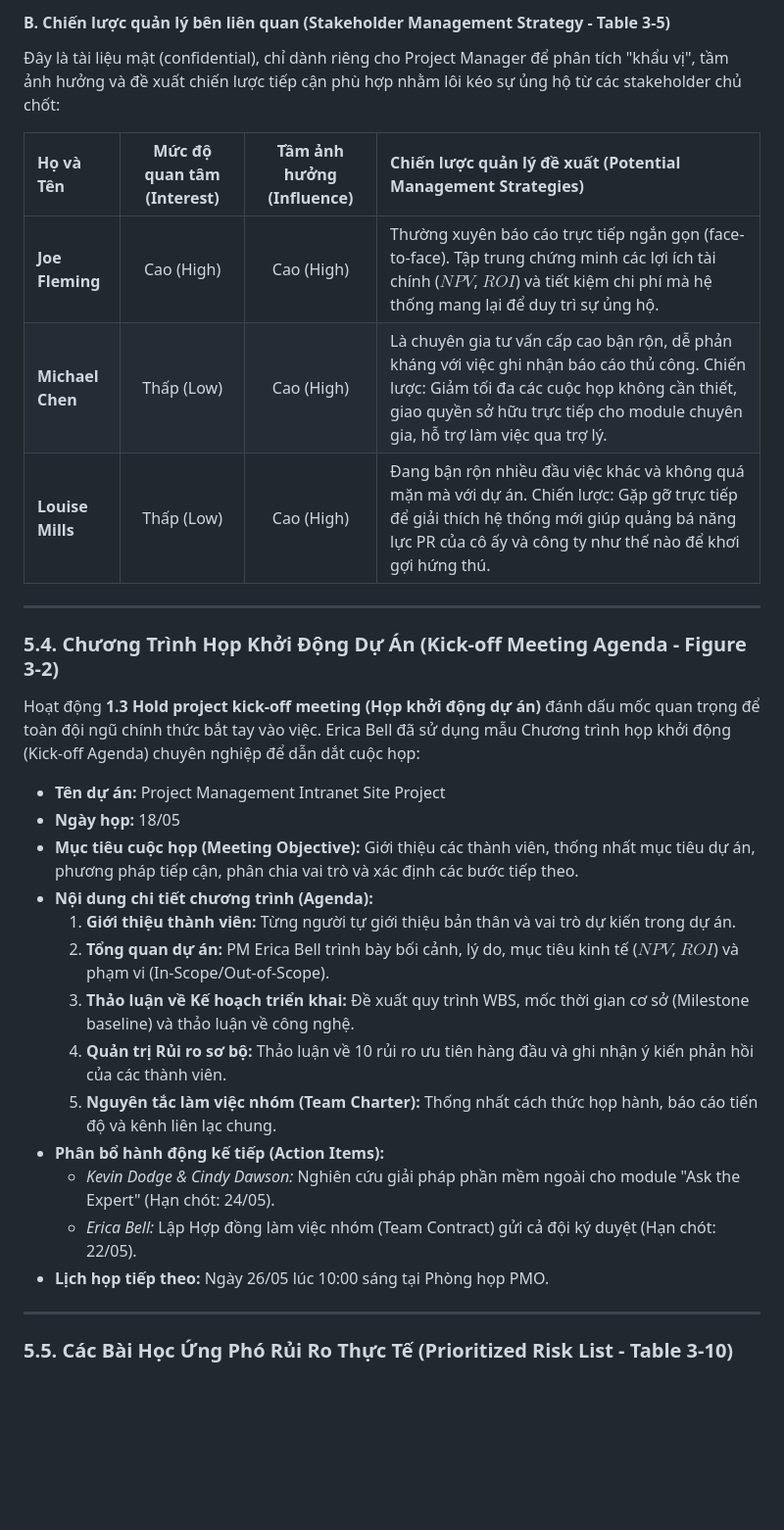
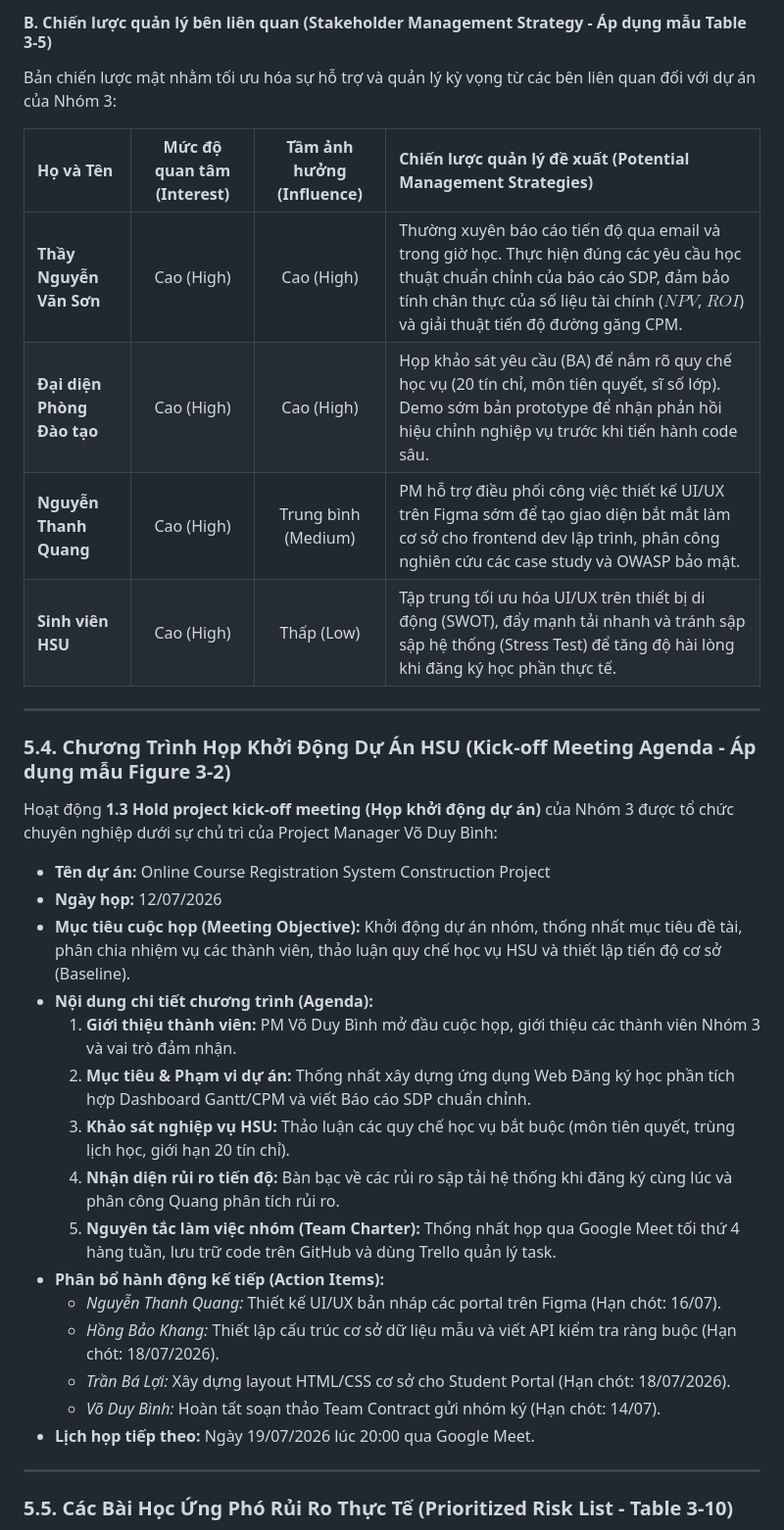
Before and after one commit to DYBInh2k5/Seminar_And_Project_QTDAPM, a Markdown page: Seminar/report.md, the part around one of its changes. Shown at 98% size. Rendered like a GitHub page; blank space fills up the shorter version.

```diff
--- a/Seminar/report.md
+++ b/Seminar/report.md
@@ -452,32 +455,35 @@ Tài liệu này được công khai rộng rãi cho toàn đội ngũ dự án,
 
-#### B. Chiến lược quản lý bên liên quan (Stakeholder Management Strategy - Table 3-5)
-Đây là tài liệu mật (confidential), chỉ dành riêng cho Project Manager để phân tích "khẩu vị", tầm ảnh hưởng và đề xuất chiến lược tiếp cận phù hợp nhằm lôi kéo sự ủng hộ từ các stakeholder chủ chốt:
+#### B. Chiến lược quản lý bên liên quan (Stakeholder Management Strategy - Áp dụng mẫu Table 3-5)
+Bản chiến lược mật nhằm tối ưu hóa sự hỗ trợ và quản lý kỳ vọng từ các bên liên quan đối với dự án của Nhóm 3:
 
 | Họ và Tên | Mức độ quan tâm (Interest) | Tầm ảnh hưởng (Influence) | Chiến lược quản lý đề xuất (Potential Management Strategies) |
 | :--- | :---: | :---: | :--- |
-| **Joe Fleming** | Cao (High) | Cao (High) | Thường xuyên báo cáo trực tiếp ngắn gọn (face-to-face). Tập trung chứng minh các lợi ích tài chính ($NPV$, $ROI$) và tiết kiệm chi phí mà hệ thống mang lại để duy trì sự ủng hộ. |
-| **Michael Chen** | Thấp (Low) | Cao (High) | Là chuyên gia tư vấn cấp cao bận rộn, dễ phản kháng với việc ghi nhận báo cáo thủ công. Chiến lược: Giảm tối đa các cuộc họp không cần thiết, giao quyền sở hữu trực tiếp cho module chuyên gia, hỗ trợ làm việc qua trợ lý. |
-| **Louise Mills** | Thấp (Low) | Cao (High) | Đang bận rộn nhiều đầu việc khác và không quá mặn mà với dự án. Chiến lược: Gặp gỡ trực tiếp để giải thích hệ thống mới giúp quảng bá năng lực PR của cô ấy và công ty như thế nào để khơi gợi hứng thú. |
+| **Thầy Nguyễn Văn Sơn** | Cao (High) | Cao (High) | Thường xuyên báo cáo tiến độ qua email và trong giờ học. Thực hiện đúng các yêu cầu học thuật chuẩn chỉnh của báo cáo SDP, đảm bảo tính chân thực của số liệu tài chính ($NPV$, $ROI$) và giải thuật tiến độ đường găng CPM. |
+| **Đại diện Phòng Đào tạo** | Cao (High) | Cao (High) | Họp khảo sát yêu cầu (BA) để nắm rõ quy chế học vụ (20 tín chỉ, môn tiên quyết, sĩ số lớp). Demo sớm bản prototype để nhận phản hồi hiệu chỉnh nghiệp vụ trước khi tiến hành code sâu. |
+| **Nguyễn Thanh Quang** | Cao (High) | Trung bình (Medium) | PM hỗ trợ điều phối công việc thiết kế UI/UX trên Figma sớm để tạo giao diện bắt mắt làm cơ sở cho frontend dev lập trình, phân công nghiên cứu các case study và OWASP bảo mật. |
+| **Sinh viên HSU** | Cao (High) | Thấp (Low) | Tập trung tối ưu hóa UI/UX trên thiết bị di động (SWOT), đẩy mạnh tải nhanh và tránh sập sập hệ thống (Stress Test) để tăng độ hài lòng khi đăng ký học phần thực tế. |
 
 ---
 
-### 5.4. Chương Trình Họp Khởi Động Dự Án (Kick-off Meeting Agenda - Figure 3-2)
+### 5.4. Chương Trình Họp Khởi Động Dự Án HSU (Kick-off Meeting Agenda - Áp dụng mẫu Figure 3-2)
 
-Hoạt động **1.3 Hold project kick-off meeting (Họp khởi động dự án)** đánh dấu mốc quan trọng để toàn đội ngũ chính thức bắt tay vào việc. Erica Bell đã sử dụng mẫu Chương trình họp khởi động (Kick-off Agenda) chuyên nghiệp để dẫn dắt cuộc họp:
+Hoạt động **1.3 Hold project kick-off meeting (Họp khởi động dự án)** của Nhóm 3 được tổ chức chuyên nghiệp dưới sự chủ trì của Project Manager Võ Duy Bình:
 
-*   **Tên dự án:** Project Management Intranet Site Project
-*   **Ngày họp:** 18/05
-*   **Mục tiêu cuộc họp (Meeting Objective):** Giới thiệu các thành viên, thống nhất mục tiêu dự án, phương pháp tiếp cận, phân chia vai trò và xác định các bước tiếp theo.
+*   **Tên dự án:** Online Course Registration System Construction Project
+*   **Ngày họp:** 12/07/2026
+*   **Mục tiêu cuộc họp (Meeting Objective):** Khởi động dự án nhóm, thống nhất mục tiêu đề tài, phân chia nhiệm vụ các thành viên, thảo luận quy chế học vụ HSU và thiết lập tiến độ cơ sở (Baseline).
 *   **Nội dung chi tiết chương trình (Agenda):**
-    1.  **Giới thiệu thành viên:** Từng người tự giới thiệu bản thân và vai trò dự kiến trong dự án.
-    2.  **Tổng quan dự án:** PM Erica Bell trình bày bối cảnh, lý do, mục tiêu kinh tế ($NPV$, $ROI$) và phạm vi (In-Scope/Out-of-Scope).
-    3.  **Thảo luận về Kế hoạch triển khai:** Đề xuất quy trình WBS, mốc thời gian cơ sở (Milestone baseline) và thảo luận về công nghệ.
-    4.  **Quản trị Rủi ro sơ bộ:** Thảo luận về 10 rủi ro ưu tiên hàng đầu và ghi nhận ý kiến phản hồi của các thành viên.
-    5.  **Nguyên tắc làm việc nhóm (Team Charter):** Thống nhất cách thức họp hành, báo cáo tiến độ và kênh liên lạc chung.
+    1.  **Giới thiệu thành viên:** PM Võ Duy Bình mở đầu cuộc họp, giới thiệu các thành viên Nhóm 3 và vai trò đảm nhận.
+    2.  **Mục tiêu & Phạm vi dự án:** Thống nhất xây dựng ứng dụng Web Đăng ký học phần tích hợp Dashboard Gantt/CPM và viết Báo cáo SDP chuẩn chỉnh.
+    3.  **Khảo sát nghiệp vụ HSU:** Thảo luận các quy chế học vụ bắt buộc (môn tiên quyết, trùng lịch học, giới hạn 20 tín chỉ).
+    4.  **Nhận diện rủi ro tiến độ:** Bàn bạc về các rủi ro sập tải hệ thống khi đăng ký cùng lúc và phân công Quang phân tích rủi ro.
+    5.  **Nguyên tắc làm việc nhóm (Team Charter):** Thống nhất họp qua Google Meet tối thứ 4 hàng tuần, lưu trữ code trên GitHub và dùng Trello quản lý task.
 *   **Phân bổ hành động kế tiếp (Action Items):**
-    *   *Kevin Dodge & Cindy Dawson:* Nghiên cứu giải pháp phần mềm ngoài cho module "Ask the Expert" (Hạn chót: 24/05).
-    *   *Erica Bell:* Lập Hợp đồng làm việc nhóm (Team Contract) gửi cả đội ký duyệt (Hạn chót: 22/05).
-*   **Lịch họp tiếp theo:** Ngày 26/05 lúc 10:00 sáng tại Phòng họp PMO.
+    *   *Nguyễn Thanh Quang:* Thiết kế UI/UX bản nháp các portal trên Figma (Hạn chót: 16/07).
+    *   *Hồng Bảo Khang:* Thiết lập cấu trúc cơ sở dữ liệu mẫu và viết API kiểm tra ràng buộc (Hạn chót: 18/07/2026).
+    *   *Trần Bá Lợi:* Xây dựng layout HTML/CSS cơ sở cho Student Portal (Hạn chót: 18/07/2026).
+    *   *Võ Duy Bình:* Hoàn tất soạn thảo Team Contract gửi nhóm ký (Hạn chót: 14/07).
+*   **Lịch họp tiếp theo:** Ngày 19/07/2026 lúc 20:00 qua Google Meet.
 
 ---
 
```
Also changed, not shown: other parts of Seminar/report.md (+28 -25 lines).
